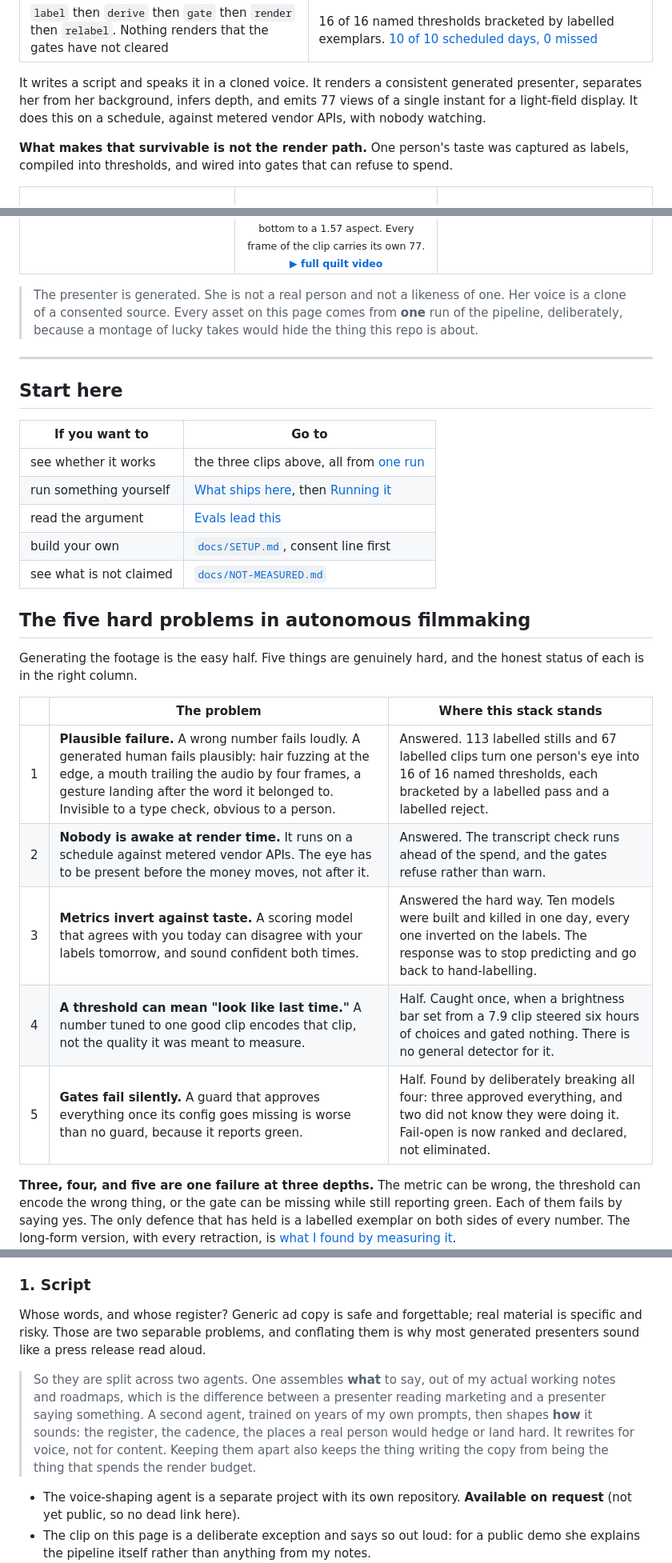
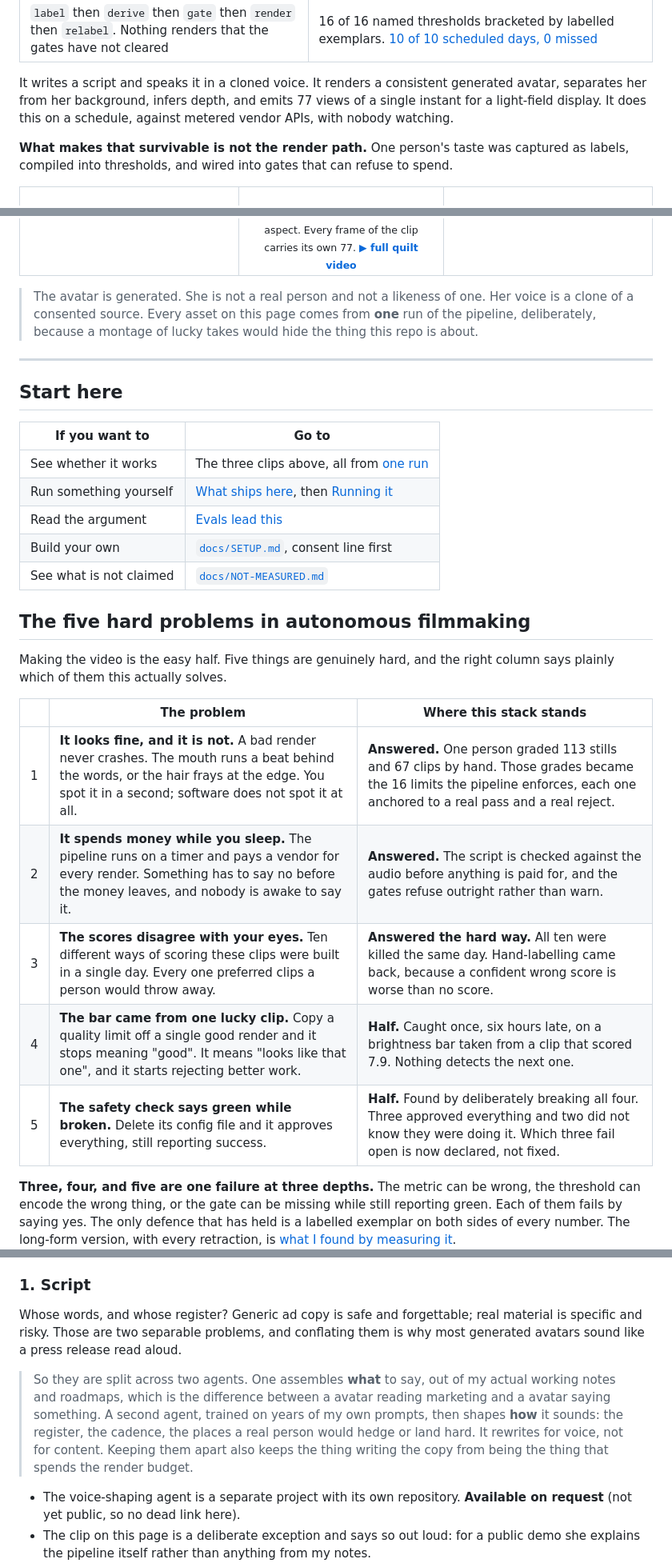
Before and after one commit to jameswniu/3d-filmmaking-ads-multimodal-evals, a Markdown page: README.md, 3 parts joined by grey strips. Shown at 80% size. Drawn GitHub-style.

```diff
--- a/README.md
+++ b/README.md
@@ -21,7 +21,7 @@
 | **The flow** | **The benchmark** |
 | `label` then `derive` then `gate` then `render` then `relabel`. Nothing renders that the gates have not cleared | 16 of 16 named thresholds bracketed by labelled exemplars. [10 of 10 scheduled days, 0 missed](#what-holds-when-nobody-is-watching) |
 
-It writes a script and speaks it in a cloned voice. It renders a consistent generated presenter, separates her from her background, infers depth, and emits 77 views of a single instant for a light-field display. It does this on a schedule, against metered vendor APIs, with nobody watching.
+It writes a script and speaks it in a cloned voice. It renders a consistent generated avatar, separates her from her background, infers depth, and emits 77 views of a single instant for a light-field display. It does this on a schedule, against metered vendor APIs, with nobody watching.
 
 **What makes that survivable is not the render path.** One person's taste was captured as labels, compiled into thresholds, and wired into gates that can refuse to spend.
 
@@ -44,7 +44,7 @@ It writes a script and speaks it in a cloned voice. It renders a consistent gene
   </tr>
 </table>
 
-> The presenter is generated. She is not a real person and not a likeness of one. Her voice is a clone of a consented source. Every asset on this page comes from **one** run of the pipeline, deliberately, because a montage of lucky takes would hide the thing this repo is about.
+> The avatar is generated. She is not a real person and not a likeness of one. Her voice is a clone of a consented source. Every asset on this page comes from **one** run of the pipeline, deliberately, because a montage of lucky takes would hide the thing this repo is about.
 
 ---
 
@@ -52,23 +52,23 @@ It writes a script and speaks it in a cloned voice. It renders a consistent gene
 
 | If you want to | Go to |
 |---|---|
-| see whether it works | the three clips above, all from [one run](#what-actually-happens-to-her) |
-| run something yourself | [What ships here](#what-ships-here-and-what-does-not), then [Running it](#running-it) |
-| read the argument | [Evals lead this](#evals-lead-this) |
-| build your own | [`docs/SETUP.md`](docs/SETUP.md), consent line first |
-| see what is not claimed | [`docs/NOT-MEASURED.md`](docs/NOT-MEASURED.md) |
+| See whether it works | The three clips above, all from [one run](#what-actually-happens-to-her) |
+| Run something yourself | [What ships here](#what-ships-here-and-what-does-not), then [Running it](#running-it) |
+| Read the argument | [Evals lead this](#evals-lead-this) |
+| Build your own | [`docs/SETUP.md`](docs/SETUP.md), consent line first |
+| See what is not claimed | [`docs/NOT-MEASURED.md`](docs/NOT-MEASURED.md) |
 
 ## The five hard problems in autonomous filmmaking
 
-Generating the footage is the easy half. Five things are genuinely hard, and the honest status of each is in the right column.
+Making the video is the easy half. Five things are genuinely hard, and the right column says plainly which of them this actually solves.
 
 | | The problem | Where this stack stands |
 |---|---|---|
-| 1 | **Plausible failure.** A wrong number fails loudly. A generated human fails plausibly: hair fuzzing at the edge, a mouth trailing the audio by four frames, a gesture landing after the word it belonged to. Invisible to a type check, obvious to a person. | Answered. 113 labelled stills and 67 labelled clips turn one person's eye into 16 of 16 named thresholds, each bracketed by a labelled pass and a labelled reject. |
-| 2 | **Nobody is awake at render time.** It runs on a schedule against metered vendor APIs. The eye has to be present before the money moves, not after it. | Answered. The transcript check runs ahead of the spend, and the gates refuse rather than warn. |
-| 3 | **Metrics invert against taste.** A scoring model that agrees with you today can disagree with your labels tomorrow, and sound confident both times. | Answered the hard way. Ten models were built and killed in one day, every one inverted on the labels. The response was to stop predicting and go back to hand-labelling. |
-| 4 | **A threshold can mean "look like last time."** A number tuned to one good clip encodes that clip, not the quality it was meant to measure. | Half. Caught once, when a brightness bar set from a 7.9 clip steered six hours of choices and gated nothing. There is no general detector for it. |
-| 5 | **Gates fail silently.** A guard that approves everything once its config goes missing is worse than no guard, because it reports green. | Half. Found by deliberately breaking all four: three approved everything, and two did not know they were doing it. Fail-open is now ranked and declared, not eliminated. |
+| 1 | **It looks fine, and it is not.** A bad render never crashes. The mouth runs a beat behind the words, or the hair frays at the edge. You spot it in a second; software does not spot it at all. | **Answered.** One person graded 113 stills and 67 clips by hand. Those grades became the 16 limits the pipeline enforces, each one anchored to a real pass and a real reject. |
+| 2 | **It spends money while you sleep.** The pipeline runs on a timer and pays a vendor for every render. Something has to say no before the money leaves, and nobody is awake to say it. | **Answered.** The script is checked against the audio before anything is paid for, and the gates refuse outright rather than warn. |
+| 3 | **The scores disagree with your eyes.** Ten different ways of scoring these clips were built in a single day. Every one preferred clips a person would throw away. | **Answered the hard way.** All ten were killed the same day. Hand-labelling came back, because a confident wrong score is worse than no score. |
+| 4 | **The bar came from one lucky clip.** Copy a quality limit off a single good render and it stops meaning "good". It means "looks like that one", and it starts rejecting better work. | **Half.** Caught once, six hours late, on a brightness bar taken from a clip that scored 7.9. Nothing detects the next one. |
+| 5 | **The safety check says green while broken.** Delete its config file and it approves everything, still reporting success. | **Half.** Found by deliberately breaking all four. Three approved everything and two did not know they were doing it. Which three fail open is now declared, not fixed. |
 
 **Three, four, and five are one failure at three depths.** The metric can be wrong, the threshold can encode the wrong thing, or the gate can be missing while still reporting green. Each of them fails by saying yes. The only defence that has held is a labelled exemplar on both sides of every number. The long-form version, with every retraction, is [what I found by measuring it](#what-i-found-by-measuring-it).
 
@@ -299,9 +299,9 @@ Supervised or unattended? Everything downstream follows from this one answer. A
 
 ### 1. Script
 
-Whose words, and whose register? Generic ad copy is safe and forgettable; real material is specific and risky. Those are two separable problems, and conflating them is why most generated presenters sound like a press release read aloud.
+Whose words, and whose register? Generic ad copy is safe and forgettable; real material is specific and risky. Those are two separable problems, and conflating them is why most generated avatars sound like a press release read aloud.
 
-> So they are split across two agents. One assembles **what** to say, out of my actual working notes and roadmaps, which is the difference between a presenter reading marketing and a presenter saying something. A second agent, trained on years of my own prompts, then shapes **how** it sounds: the register, the cadence, the places a real person would hedge or land hard. It rewrites for voice, not for content. Keeping them apart also keeps the thing writing the copy from being the thing that spends the render budget.
+> So they are split across two agents. One assembles **what** to say, out of my actual working notes and roadmaps, which is the difference between a avatar reading marketing and a avatar saying something. A second agent, trained on years of my own prompts, then shapes **how** it sounds: the register, the cadence, the places a real person would hedge or land hard. It rewrites for voice, not for content. Keeping them apart also keeps the thing writing the copy from being the thing that spends the render budget.
 
 - The voice-shaping agent is a separate project with its own repository. **Available on request** (not yet public, so no dead link here).
 - The clip on this page is a deliberate exception and says so out loud: for a public demo she explains the pipeline itself rather than anything from my notes.
```
Also changed, not shown: other parts of README.md (+53 -53 lines), docs/NOT-MEASURED.md (+1 -1 lines).
